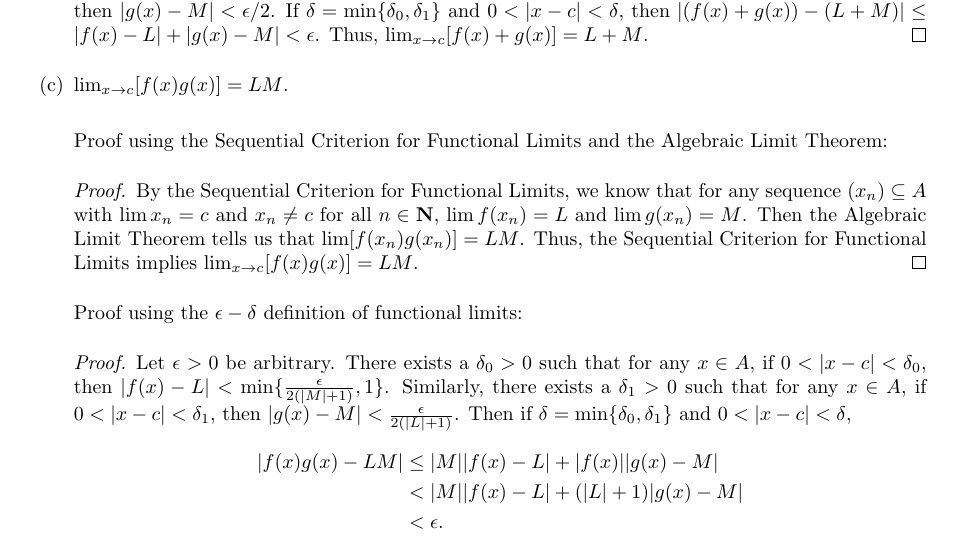
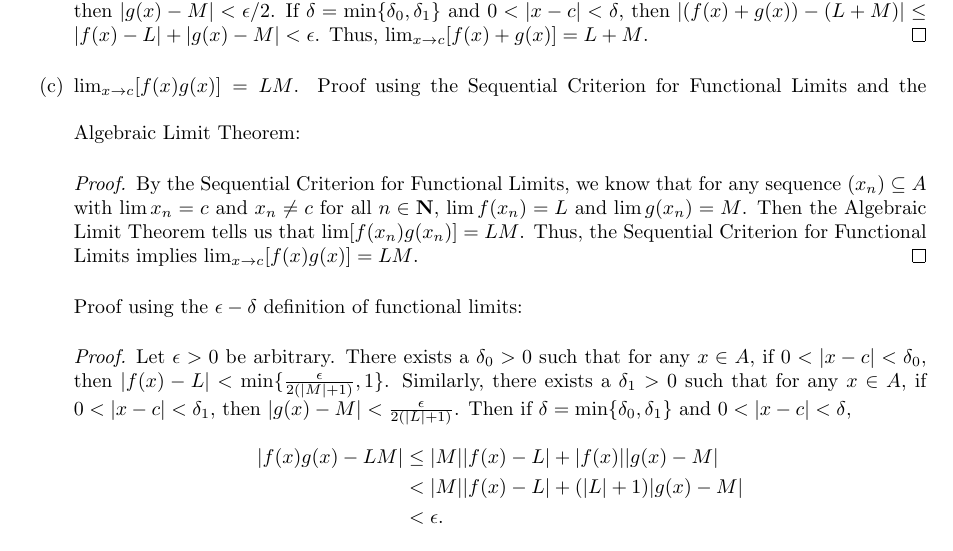
Before and after one commit to patrickw276/Understand-Analysis-Solutions, a LaTeX document (chapter4.tex): part of page 1 of 3, cut so that both start at the same text. Compiled offline with pdfLaTeX.

Commit message:
Fix tex formatting for some problems

```diff
--- a/chapter4.tex
+++ b/chapter4.tex
@@ -22 +26,0 @@
-    \begin{proof} Let $\epsilon > 0$ be arbitrary. There exists a $\delta_0 > 0$ such that for any $x \in A$, if $0 < |x - c| < \delta_0$, then $|f(x) - L| < \epsilon/2$. Similarly, there exists a $\delta_1 > 0$ such that for any $x \in A$, if $0 < |x - c| < \delta_1$, then $|g(x) - M| < \epsilon/2$. If $\delta = \min\{\delta_0, \delta_1\}$ and $0 < |x - c| < \delta$, then $|(f(x) + g(x)) - (L + M)| \leq |f(x) - L| + |g(x) - M| < \epsilon$. Thus, $\lim_{x \to c}[f(x) + g(x)] = L + M$.
@@ -23,13 +30,27 @@
+            \(0 < |x - c| < \delta_0\), then \(|f(x) - L| < \epsilon/2\). Similarly, there exists a \(\delta_1 > 0\)
+            such that for any \(x \in A\), if \(0 < |x - c| < \delta_1\), then \(|g(x) - M| < \epsilon/2\). If
+            \(\delta = \min\{\delta_0, \delta_1\}\) and \(0 < |x - c| < \delta\), then
+            \(|(f(x) + g(x)) - (L + M)| \leq |f(x) - L| + |g(x) - M| < \epsilon\). Thus,
+            \(\lim_{x \to c}[f(x) + g(x)] = L + M\).
         \end{proof}
 
-    \item $\lim_{x \to c}[f(x)g(x)] = LM$.\vspace{\baselineskip}
-
+        \item $\lim_{x \to c}[f(x)g(x)] = LM$.
+        \vspace{\baselineskip}
         Proof using the Sequential Criterion for Functional Limits and the Algebraic Limit Theorem:
-    \begin{proof} By the Sequential Criterion for Functional Limits, we know that for any sequence $(x_n) \subseteq A$ with $\lim x_n = c$ and $x_n \neq c$ for all $n \in \mathbf{N}$, $\lim f(x_n) = L$ and $\lim g(x_n) = M$. Then the Algebraic Limit Theorem tells us that $\lim [f(x_n)g(x_n)] = LM$. Thus, the Sequential Criterion for Functional Limits implies $\lim_{x \to c}[f(x)g(x)] = LM$.
+        \begin{proof}
+            By the Sequential Criterion for Functional Limits, we know that for any sequence \((x_n) \subseteq A\) with
+            \(\lim x_n = c\) and \(x_n \neq c\) for all \(n \in \mathbf{N}\), \(\lim f(x_n) = L\) and
+            \(\lim g(x_n) = M\). Then the Algebraic Limit Theorem tells us that \(\lim [f(x_n)g(x_n)] = LM\). Thus, the
+            Sequential Criterion for Functional Limits implies \(\lim_{x \to c}[f(x)g(x)] = LM\).
         \end{proof}
 
         Proof using the $\epsilon-\delta$ definition of functional limits:
-    \begin{proof} Let $\epsilon > 0$ be arbitrary. There exists a $\delta_0 > 0$ such that for any $x \in A$, if $0 < |x - c| < \delta_0$, then $|f(x) - L| < \min\{\frac{\epsilon}{2(|M| + 1)}, 1\}$. Similarly, there exists a $\delta_1 > 0$ such that for any $x \in A$, if $0 < |x - c| < \delta_1$, then $|g(x) - M| < \frac{\epsilon}{2(|L| + 1)}$. Then if $\delta = \min\{\delta_0, \delta_1\}$ and $0 < |x - c| < \delta$,
+        \begin{proof}
+            Let \(\epsilon > 0\) be arbitrary. There exists a \(\delta_0 > 0\) such that for any \(x \in A\), if
+            \(0 < |x - c| < \delta_0\), then \(|f(x) - L| < \min\{\frac{\epsilon}{2(|M| + 1)}, 1\}\). Similarly, there
+            exists a \(\delta_1 > 0\) such that for any \(x \in A\), if \(0 < |x - c| < \delta_1\), then
+            \(|g(x) - M| < \frac{\epsilon}{2(|L| + 1)}\). Then if \(\delta = \min\{\delta_0, \delta_1\}\) and
+            \(0 < |x - c| < \delta\),
             \begin{align*}
                 |f(x)g(x) - LM| &\leq |M||f(x) - L| + |f(x)||g(x) - M| \\
                                 &< |M||f(x) - L| + (|L| + 1)|g(x) - M| \\
```
Also changed, not shown: chapter4.pdf, chapter4.tex (16 more changed lines). Lines whose indentation alone changed are shown as unchanged.
